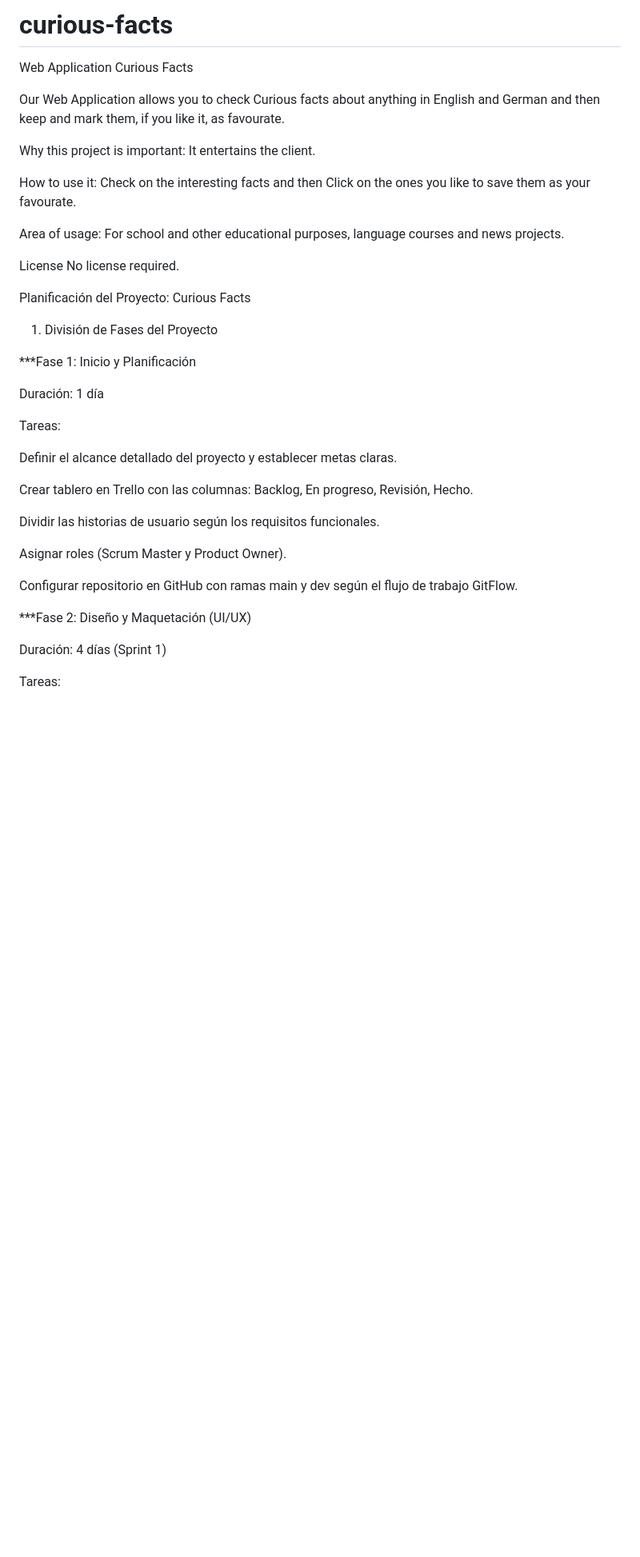
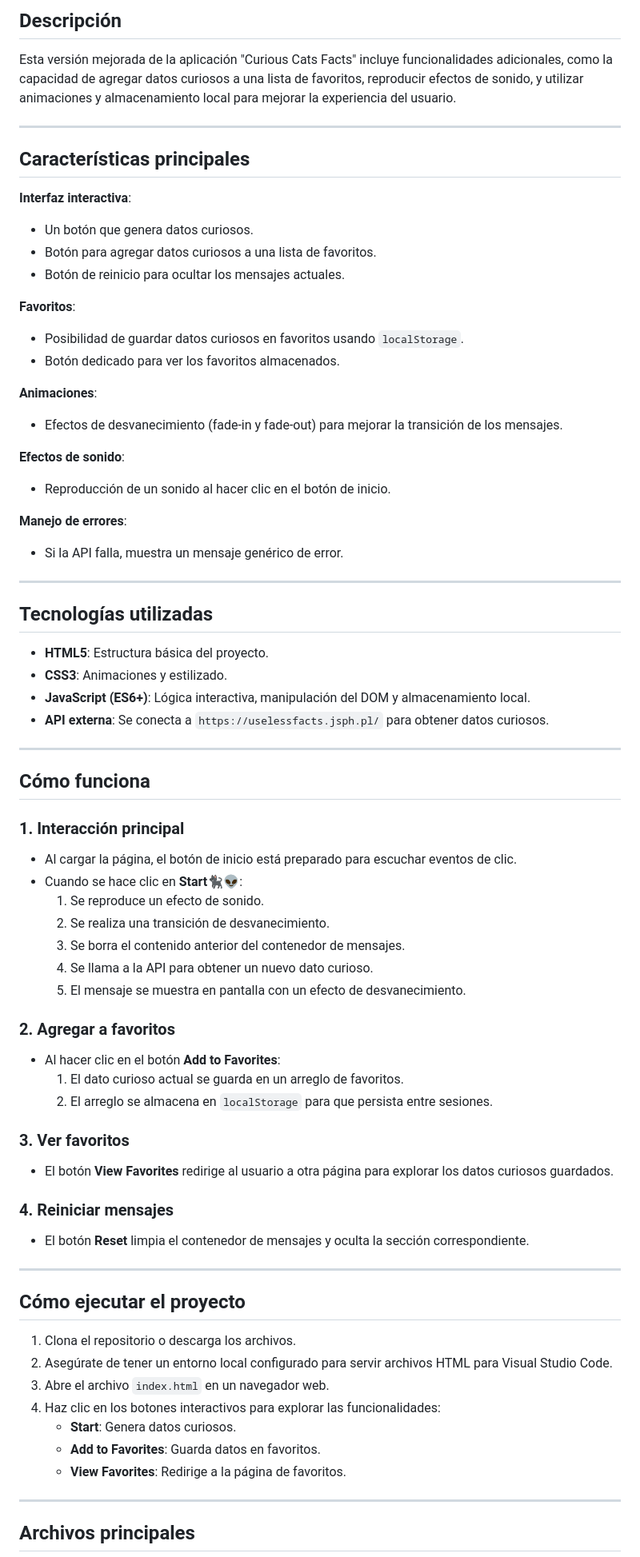
Before and after one commit to Tetiana-BCN/curious-facts, a Markdown page: README.md, the part around one of its changes. Shown at 80% size. Drawn GitHub-style; blank space fills up the shorter version.

```diff
--- a/README.md
+++ b/README.md
@@ -1,42 +1,73 @@
-# curious-facts
-Web Application Curious Facts
+## Descripción
+Esta versión mejorada de la aplicación "Curious Cats Facts" incluye funcionalidades adicionales, como la capacidad de agregar datos curiosos a una lista de favoritos, reproducir efectos de sonido, y utilizar animaciones y almacenamiento local para mejorar la experiencia del usuario.
 
-Our Web Application allows you to check Curious facts about anything in English and German and then keep and mark them,  if you like it, as favourate.
+---
 
-Why this project is important: It entertains the client.
+## Características principales
+ **Interfaz interactiva**:
+   - Un botón que genera datos curiosos.
+   - Botón para agregar datos curiosos a una lista de favoritos.
+   - Botón de reinicio para ocultar los mensajes actuales.
 
-How to use it: Check on the interesting facts and then Click on the ones you like to save them as your favourate.
+ **Favoritos**:
+   - Posibilidad de guardar datos curiosos en favoritos usando `localStorage`.
+   - Botón dedicado para ver los favoritos almacenados.
 
-Area of usage: For school and other educational purposes, language courses and news projects.
+ **Animaciones**:
+   - Efectos de desvanecimiento (fade-in y fade-out) para mejorar la transición de los mensajes.
 
+ **Efectos de sonido**:
+   - Reproducción de un sonido al hacer clic en el botón de inicio.
 
-License
-No license required.
+ **Manejo de errores**:
+   - Si la API falla, muestra un mensaje genérico de error.
 
-Planificación del Proyecto: Curious Facts
+---
 
-1. División de Fases del Proyecto
+## Tecnologías utilizadas
 
-***Fase 1: Inicio y Planificación
+- **HTML5**: Estructura básica del proyecto.
+- **CSS3**: Animaciones y estilizado.
+- **JavaScript (ES6+)**: Lógica interactiva, manipulación del DOM y almacenamiento local.
+- **API externa**: Se conecta a `https://uselessfacts.jsph.pl/` para obtener datos curiosos.
 
-Duración: 1 día
+---
 
-Tareas:
+## Cómo funciona
 
-Definir el alcance detallado del proyecto y establecer metas claras.
+### 1. Interacción principal
+- Al cargar la página, el botón de inicio está preparado para escuchar eventos de clic.
+- Cuando se hace clic en **Start🐈‍⬛👽**:
+  1. Se reproduce un efecto de sonido.
+  2. Se realiza una transición de desvanecimiento.
+  3. Se borra el contenido anterior del contenedor de mensajes.
+  4. Se llama a la API para obtener un nuevo dato curioso.
+  5. El mensaje se muestra en pantalla con un efecto de desvanecimiento.
 
-Crear tablero en Trello con las columnas: Backlog, En progreso, Revisión, Hecho.
+### 2. Agregar a favoritos
+- Al hacer clic en el botón **Add to Favorites**:
+  1. El dato curioso actual se guarda en un arreglo de favoritos.
+  2. El arreglo se almacena en `localStorage` para que persista entre sesiones.
 
-Dividir las historias de usuario según los requisitos funcionales.
+### 3. Ver favoritos
+- El botón **View Favorites** redirige al usuario a otra página para explorar los datos curiosos guardados.
 
-Asignar roles (Scrum Master y Product Owner).
+### 4. Reiniciar mensajes
+- El botón **Reset** limpia el contenedor de mensajes y oculta la sección correspondiente.
 
-Configurar repositorio en GitHub con ramas main y dev según el flujo de trabajo GitFlow.
+---
 
+## Cómo ejecutar el proyecto
 
-***Fase 2: Diseño y Maquetación (UI/UX)
+1. Clona el repositorio o descarga los archivos.
+2. Asegúrate de tener un entorno local configurado para servir archivos HTML para Visual Studio Code.
+3. Abre el archivo `index.html` en un navegador web.
+4. Haz clic en los botones interactivos para explorar las funcionalidades:
+   - **Start**: Genera datos curiosos.
+   - **Add to Favorites**: Guarda datos en favoritos.
+   - **View Favorites**: Redirige a la página de favoritos.
 
-Duración: 4 días (Sprint 1)
+---
 
-Tareas:
+## Archivos principales
 
```
Also changed, not shown: other parts of README.md (+15 -151 lines).
